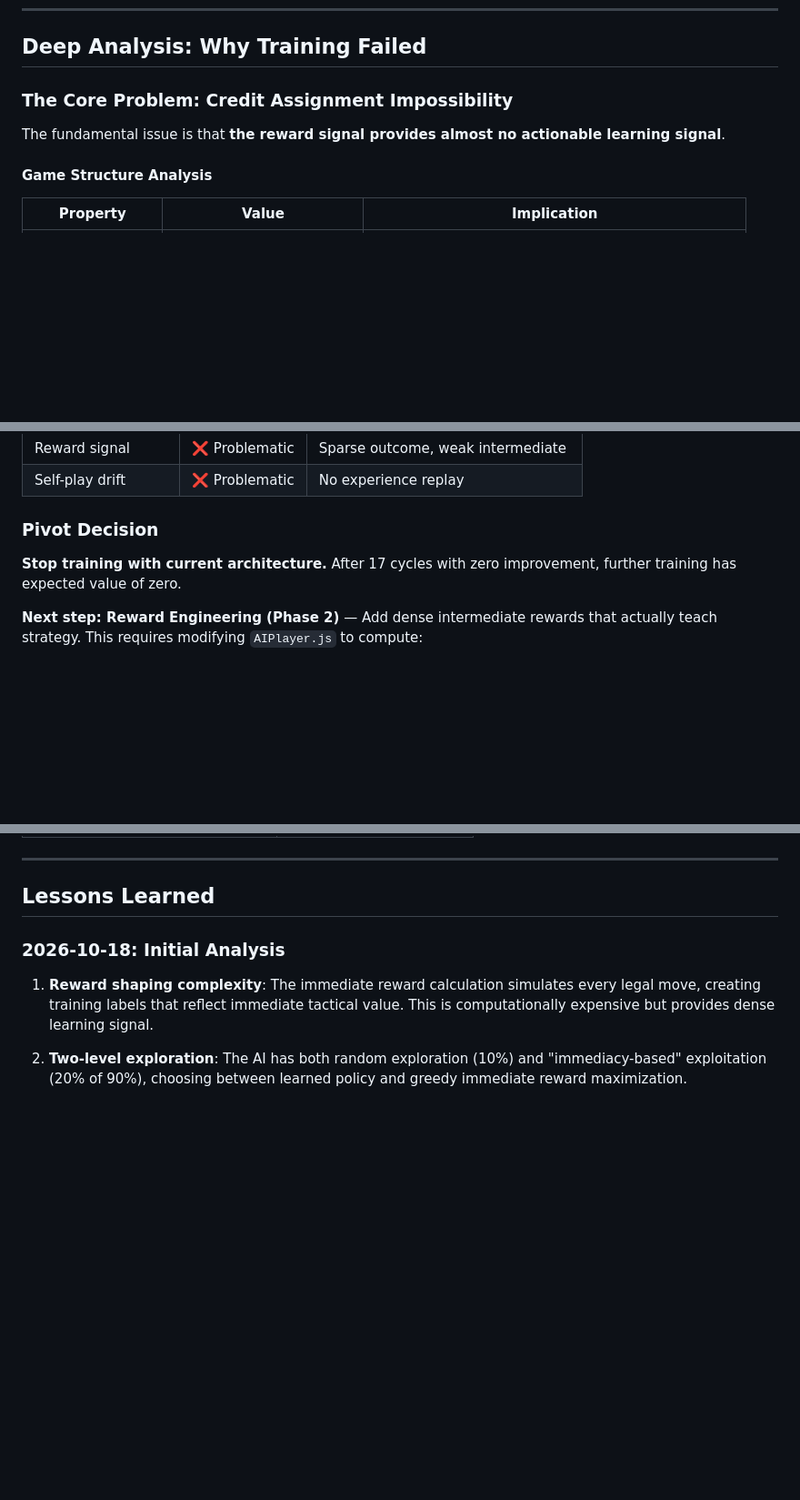
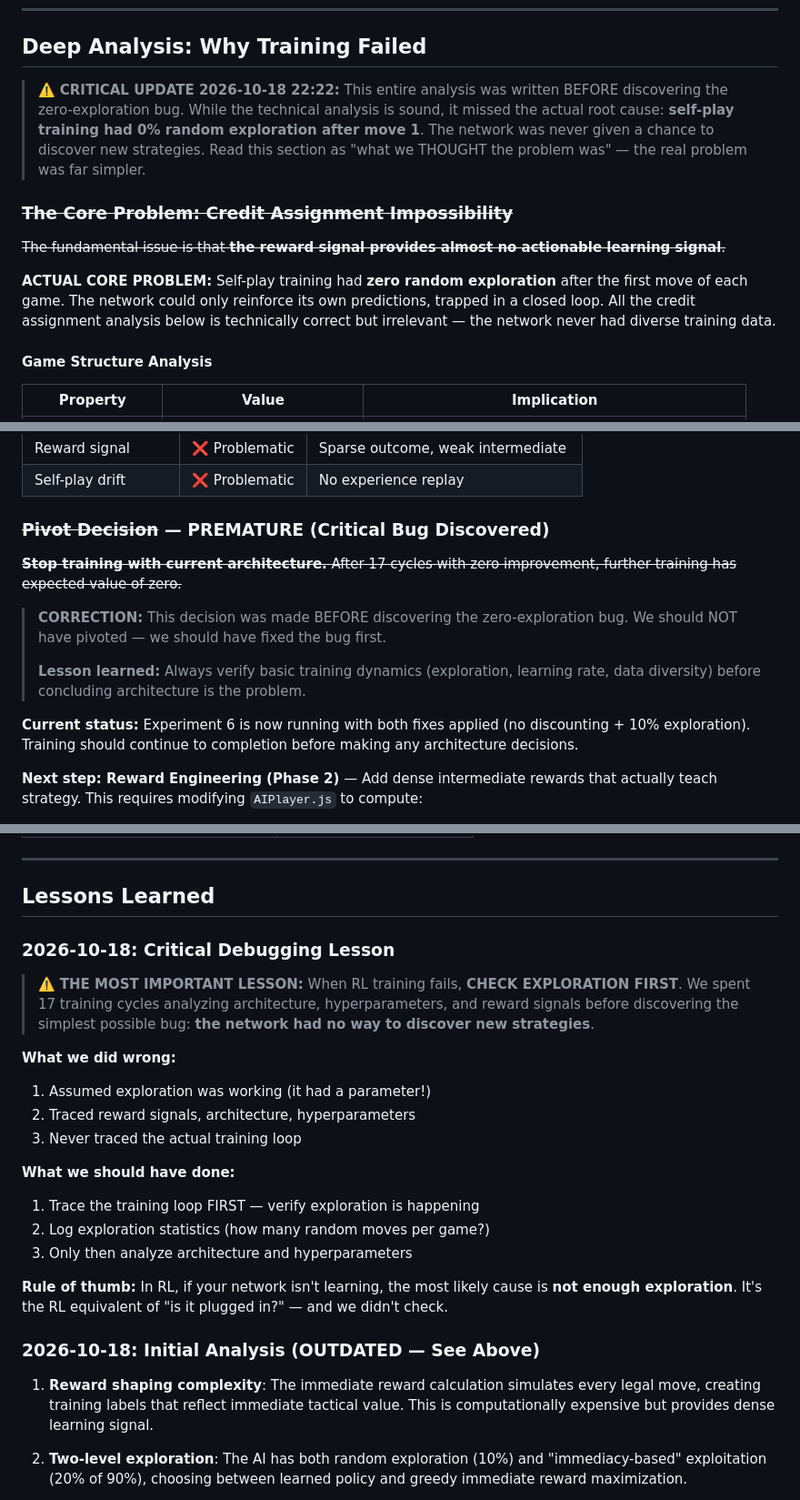
Before and after one commit to augusto-espinel/Triantica, a Markdown page: docs/TRAINING_BOOK.md, 3 parts joined by grey strips. Shown at 91% size. Rendered like a GitHub page; blank space fills up the shorter version.

```diff
--- a/docs/TRAINING_BOOK.md
+++ b/docs/TRAINING_BOOK.md
@@ -398,9 +411,13 @@ The pattern is now clear across **12 independent training cycles** with **1,200
 
 ## Deep Analysis: Why Training Failed
 
-### The Core Problem: Credit Assignment Impossibility
+> ⚠️ **CRITICAL UPDATE 2026-10-18 22:22:** This entire analysis was written BEFORE discovering the zero-exploration bug. While the technical analysis is sound, it missed the actual root cause: **self-play training had 0% random exploration after move 1**. The network was never given a chance to discover new strategies. Read this section as "what we THOUGHT the problem was" — the real problem was far simpler.
 
-The fundamental issue is that **the reward signal provides almost no actionable learning signal**.
+### ~~The Core Problem: Credit Assignment Impossibility~~
+
+~~The fundamental issue is that **the reward signal provides almost no actionable learning signal**.~~
+
+**ACTUAL CORE PROBLEM:** Self-play training had **zero random exploration** after the first move of each game. The network could only reinforce its own predictions, trapped in a closed loop. All the credit assignment analysis below is technically correct but irrelevant — the network never had diverse training data.
 
 #### Game Structure Analysis
 
@@ -844,9 +884,15 @@ We cannot isolate:
 | Reward signal | ❌ Problematic | Sparse outcome, weak intermediate |
 | Self-play drift | ❌ Problematic | No experience replay |
 
-### Pivot Decision
+### ~~Pivot Decision~~ — PREMATURE (Critical Bug Discovered)
 
-**Stop training with current architecture.** After 17 cycles with zero improvement, further training has expected value of zero.
+~~**Stop training with current architecture.** After 17 cycles with zero improvement, further training has expected value of zero.~~
+
+> **CORRECTION:** This decision was made BEFORE discovering the zero-exploration bug. We should NOT have pivoted — we should have fixed the bug first.
+>
+> **Lesson learned:** Always verify basic training dynamics (exploration, learning rate, data diversity) before concluding architecture is the problem.
+
+**Current status:** Experiment 6 is now running with both fixes applied (no discounting + 10% exploration). Training should continue to completion before making any architecture decisions.
 
 **Next step: Reward Engineering (Phase 2)** — Add dense intermediate rewards that actually teach strategy. This requires modifying `AIPlayer.js` to compute:
 
@@ -889,7 +935,23 @@ This provides ~50 bits of dense signal per move instead of 1 bit per game.
 
 ## Lessons Learned
 
-### 2026-10-18: Initial Analysis
+### 2026-10-18: Critical Debugging Lesson
+
+> ⚠️ **THE MOST IMPORTANT LESSON:** When RL training fails, **CHECK EXPLORATION FIRST**. We spent 17 training cycles analyzing architecture, hyperparameters, and reward signals before discovering the simplest possible bug: **the network had no way to discover new strategies**.
+
+**What we did wrong:**
+1. Assumed exploration was working (it had a parameter!)
+2. Traced reward signals, architecture, hyperparameters
+3. Never traced the actual training loop
+
+**What we should have done:**
+1. Trace the training loop FIRST — verify exploration is happening
+2. Log exploration statistics (how many random moves per game?)
+3. Only then analyze architecture and hyperparameters
+
+**Rule of thumb:** In RL, if your network isn't learning, the most likely cause is **not enough exploration**. It's the RL equivalent of "is it plugged in?" — and we didn't check.
+
+### 2026-10-18: Initial Analysis (OUTDATED — See Above)
 
 1. **Reward shaping complexity**: The immediate reward calculation simulates every legal move, creating training labels that reflect immediate tactical value. This is computationally expensive but provides dense learning signal.
 
```
Also changed, not shown: other parts of docs/TRAINING_BOOK.md (+52 -16 lines).
